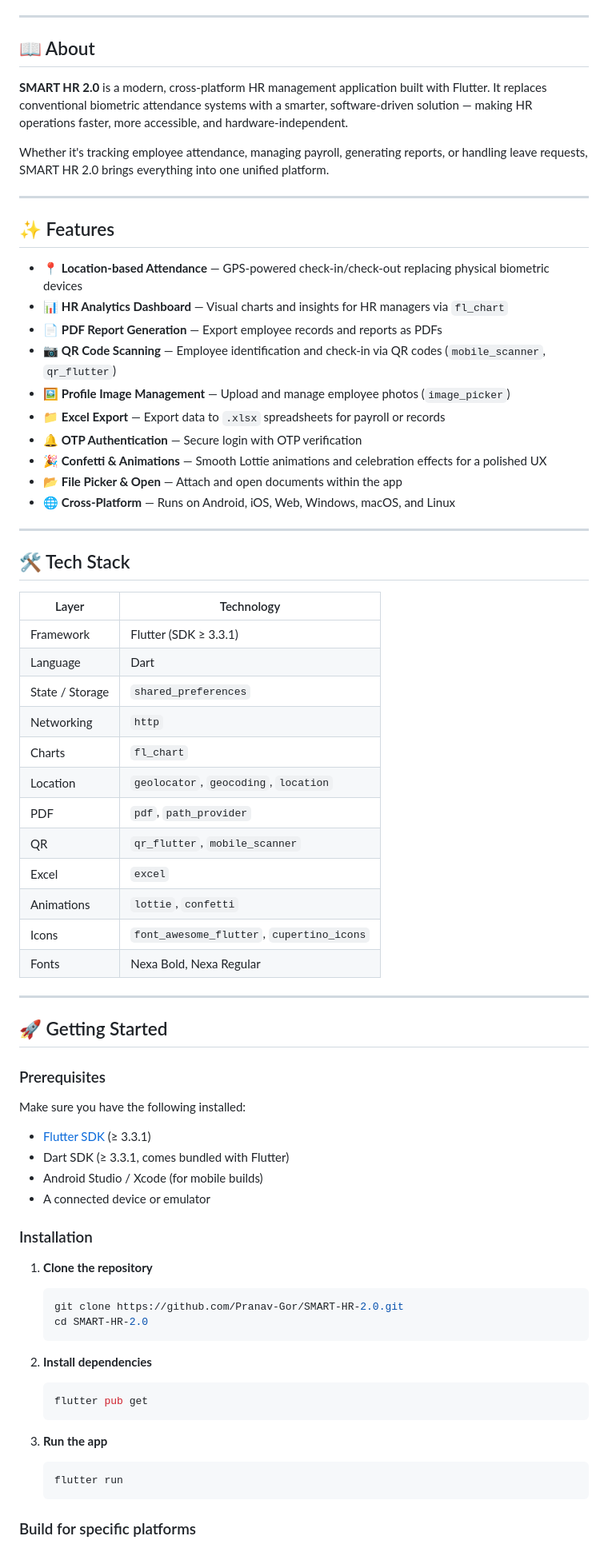
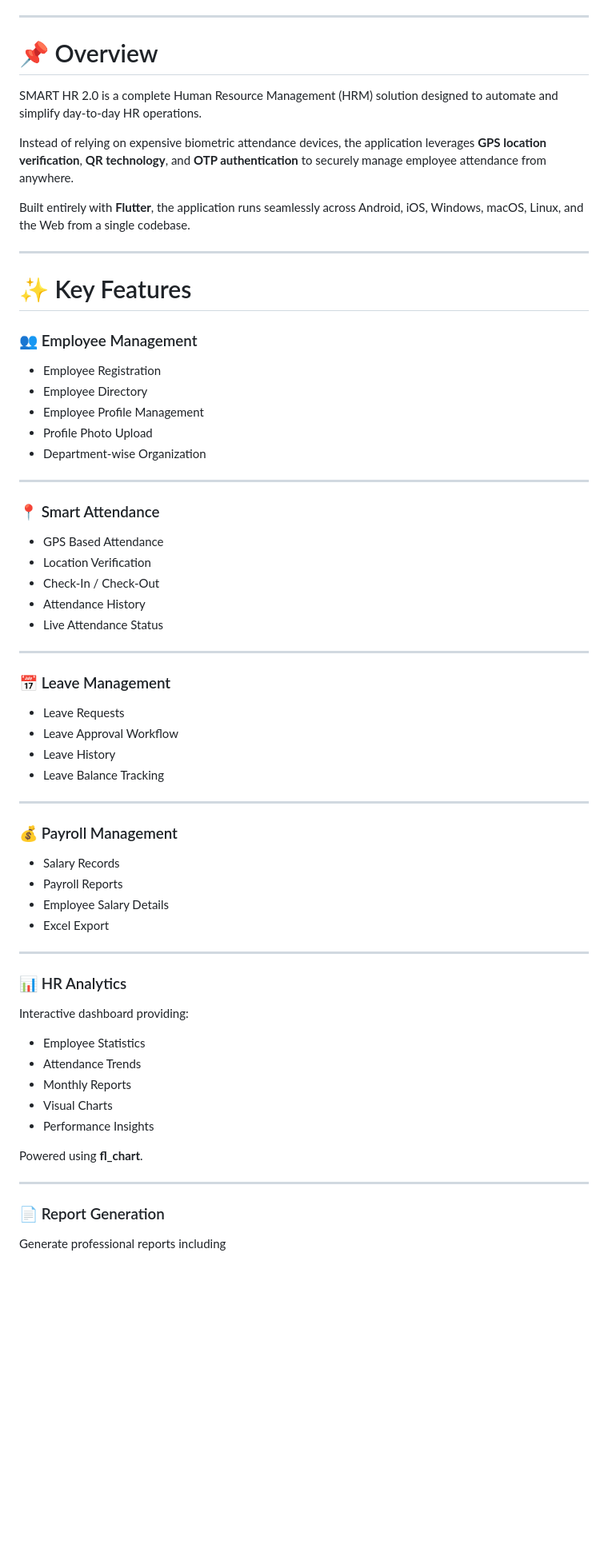
Before and after one commit to Pranav-Gor/SMART-HR-2.0, a Markdown page: README.md, the part around one of its changes. Shown at 80% size. Rendered like a GitHub page; blank space fills up the shorter version.

Commit message:
Revise README for clarity and updated features
Updated project description, features, and installation instructions in README.md.

````diff
--- a/README.md
+++ b/README.md
@@ -10,75 +12,71 @@
 
 ---
 
-## 📖 About
+# 📌 Overview
 
-**SMART HR 2.0** is a modern, cross-platform HR management application built with Flutter. It replaces conventional biometric attendance systems with a smarter, software-driven solution — making HR operations faster, more accessible, and hardware-independent.
+SMART HR 2.0 is a complete Human Resource Management (HRM) solution designed to automate and simplify day-to-day HR operations.
 
-Whether it's tracking employee attendance, managing payroll, generating reports, or handling leave requests, SMART HR 2.0 brings everything into one unified platform.
+Instead of relying on expensive biometric attendance devices, the application leverages **GPS location verification**, **QR technology**, and **OTP authentication** to securely manage employee attendance from anywhere.
+
+Built entirely with **Flutter**, the application runs seamlessly across Android, iOS, Windows, macOS, Linux, and the Web from a single codebase.
 
 ---
 
-## ✨ Features
+# ✨ Key Features
 
-- 📍 **Location-based Attendance** — GPS-powered check-in/check-out replacing physical biometric devices
-- 📊 **HR Analytics Dashboard** — Visual charts and insights for HR managers via `fl_chart`
-- 📄 **PDF Report Generation** — Export employee records and reports as PDFs
-- 📷 **QR Code Scanning** — Employee identification and check-in via QR codes (`mobile_scanner`, `qr_flutter`)
-- 🖼️ **Profile Image Management** — Upload and manage employee photos (`image_picker`)
-- 📁 **Excel Export** — Export data to `.xlsx` spreadsheets for payroll or records
-- 🔔 **OTP Authentication** — Secure login with OTP verification
-- 🎉 **Confetti & Animations** — Smooth Lottie animations and celebration effects for a polished UX
-- 📂 **File Picker & Open** — Attach and open documents within the app
-- 🌐 **Cross-Platform** — Runs on Android, iOS, Web, Windows, macOS, and Linux
+### 👥 Employee Management
+
+- Employee Registration
+- Employee Directory
+- Employee Profile Management
+- Profile Photo Upload
+- Department-wise Organization
 
 ---
 
-## 🛠️ Tech Stack
+### 📍 Smart Attendance
 
-| Layer | Technology |
-|---|---|
-| Framework | Flutter (SDK ≥ 3.3.1) |
-| Language | Dart |
-| State / Storage | `shared_preferences` |
-| Networking | `http` |
-| Charts | `fl_chart` |
-| Location | `geolocator`, `geocoding`, `location` |
-| PDF | `pdf`, `path_provider` |
-| QR | `qr_flutter`, `mobile_scanner` |
-| Excel | `excel` |
-| Animations | `lottie`, `confetti` |
-| Icons | `font_awesome_flutter`, `cupertino_icons` |
-| Fonts | Nexa Bold, Nexa Regular |
+- GPS Based Attendance
+- Location Verification
+- Check-In / Check-Out
+- Attendance History
+- Live Attendance Status
 
 ---
 
-## 🚀 Getting Started
+### 📅 Leave Management
 
-### Prerequisites
+- Leave Requests
+- Leave Approval Workflow
+- Leave History
+- Leave Balance Tracking
 
-Make sure you have the following installed:
+---
 
-- [Flutter SDK](https://docs.flutter.dev/get-started/install) (≥ 3.3.1)
-- Dart SDK (≥ 3.3.1, comes bundled with Flutter)
-- Android Studio / Xcode (for mobile builds)
-- A connected device or emulator
+### 💰 Payroll Management
 
-### Installation
+- Salary Records
+- Payroll Reports
+- Employee Salary Details
+- Excel Export
 
-1. **Clone the repository**
-   ```bash
-   git clone https://github.com/Pranav-Gor/SMART-HR-2.0.git
-   cd SMART-HR-2.0
-   ```
+---
 
-2. **Install dependencies**
-   ```bash
-   flutter pub get
-   ```
+### 📊 HR Analytics
 
-3. **Run the app**
-   ```bash
-   flutter run
-   ```
+Interactive dashboard providing:
 
-### Build for specific platforms
+- Employee Statistics
+- Attendance Trends
+- Monthly Reports
+- Visual Charts
+- Performance Insights
+
+Powered using **fl_chart**.
+
+---
+
+### 📄 Report Generation
+
+Generate professional reports including
+
````
Also changed, not shown: other parts of README.md (+255 -79 lines).
